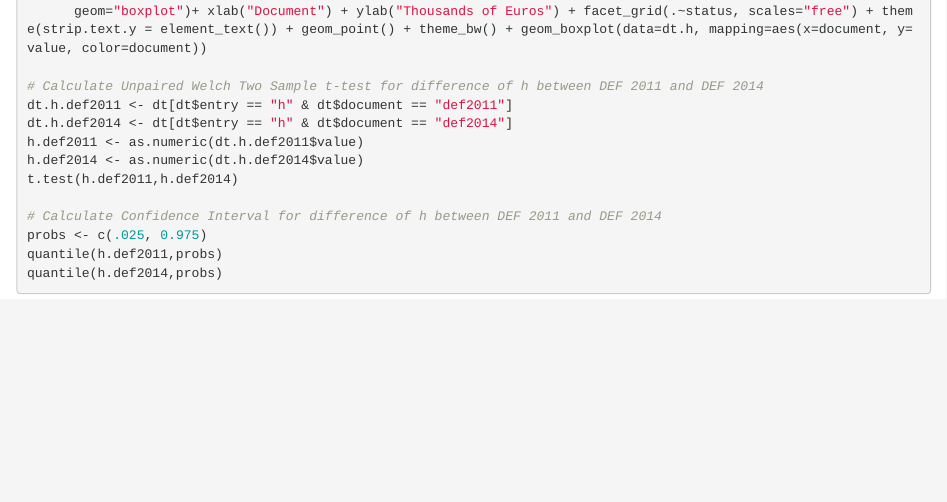
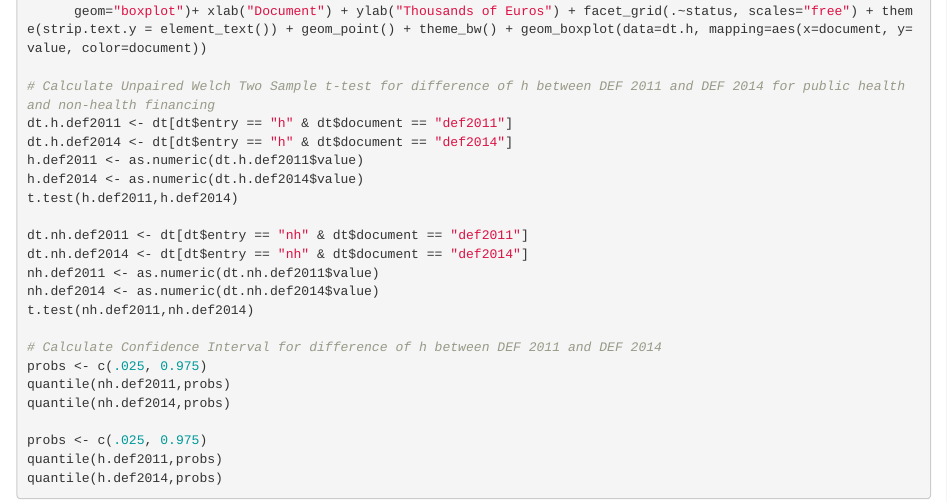
Before and after one commit to SAO65/DEF_2014, an R Markdown document (DEF_2014.Rmd): the page in a window 1100 px wide, from 1350 px down. Rendered offline with R 4.5, knitr and Pandoc, with nearby package versions; the code chunks are not run, so their results and figures are left out.

Commit message:
Reproducible Codes
The unsustainability of Italian public healthcare financing. A
reproducible research

```diff
--- a/DEF_2014.Rmd
+++ b/DEF_2014.Rmd
@@ -66,14 +66,24 @@ qplot(document, value, data = dt.nh, main="PUBLIC NON-HEALTH EXPENDITURE AS % OF
 qplot(document, value, data = dt.h, main="PUBLIC HEALTH EXPENDITURE AS % OF GDP",
       geom="boxplot")+ xlab("Document") + ylab("Thousands of Euros") + facet_grid(.~status, scales="free") + theme(strip.text.y = element_text()) + geom_point() + theme_bw() + geom_boxplot(data=dt.h, mapping=aes(x=document, y=value, color=document))
 
-# Calculate Unpaired Welch Two Sample t-test for difference of h between DEF 2011 and DEF 2014
+# Calculate Unpaired Welch Two Sample t-test for difference of h between DEF 2011 and DEF 2014 for public health and non-health financing
 dt.h.def2011 <- dt[dt$entry == "h" & dt$document == "def2011"]
 dt.h.def2014 <- dt[dt$entry == "h" & dt$document == "def2014"]
 h.def2011 <- as.numeric(dt.h.def2011$value)
 h.def2014 <- as.numeric(dt.h.def2014$value)
 t.test(h.def2011,h.def2014)
 
+dt.nh.def2011 <- dt[dt$entry == "nh" & dt$document == "def2011"]
+dt.nh.def2014 <- dt[dt$entry == "nh" & dt$document == "def2014"]
+nh.def2011 <- as.numeric(dt.nh.def2011$value)
+nh.def2014 <- as.numeric(dt.nh.def2014$value)
+t.test(nh.def2011,nh.def2014)
+
 # Calculate Confidence Interval for difference of h between DEF 2011 and DEF 2014
+probs <- c(.025, 0.975)
+quantile(nh.def2011,probs)
+quantile(nh.def2014,probs)
+
 probs <- c(.025, 0.975)
 quantile(h.def2011,probs)
 quantile(h.def2014,probs)
```
Also changed, not shown: 1 other file.
